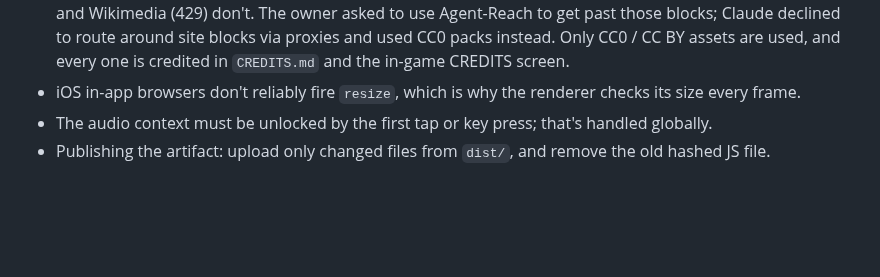
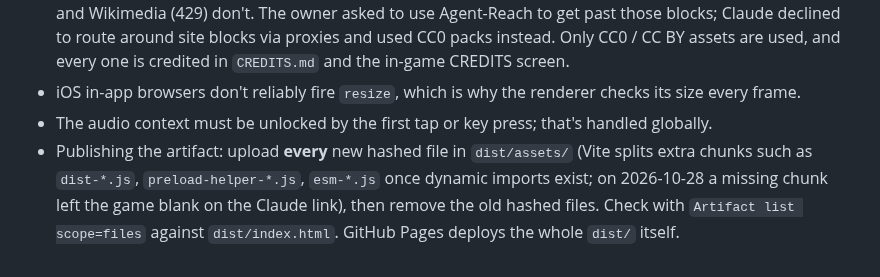
Before and after one commit to marketingmaloney-ai/disc-riot-2084, a Markdown page: PROJECT_MEMORY.md, the part around the change. GitHub-like rendering; blank space fills up the shorter version.

Commit message:
Docs: publish every split chunk to the artifact
Co-Authored-By: Claude Opus 5.5 <noreply@anthropic.com>
Claude-Session: https://claude.ai/code/session_019M5Dpgc2psw9ifHCzpuztd

```diff
--- a/PROJECT_MEMORY.md
+++ b/PROJECT_MEMORY.md
@@ -148,4 +148,4 @@ Companion docs in this repo: `CHECKLIST.md` (task status and resume protocol), `
 - Audio sources: Openverse API needs a User-Agent header and allows only 20 results per page anonymously. Jamendo, kenney.nl and opengameart.org downloads work from the cloud; Freesound (403) and Wikimedia (429) don't. The owner asked to use Agent-Reach to get past those blocks; Claude declined to route around site blocks via proxies and used CC0 packs instead. Only CC0 / CC BY assets are used, and every one is credited in `CREDITS.md` and the in-game CREDITS screen.
 - iOS in-app browsers don't reliably fire `resize`, which is why the renderer checks its size every frame.
 - The audio context must be unlocked by the first tap or key press; that's handled globally.
-- Publishing the artifact: upload only changed files from `dist/`, and remove the old hashed JS file.
+- Publishing the artifact: upload **every** new hashed file in `dist/assets/` (Vite splits extra chunks such as `dist-*.js`, `preload-helper-*.js`, `esm-*.js` once dynamic imports exist; on 2026-10-28 a missing chunk left the game blank on the Claude link), then remove the old hashed files. Check with `Artifact list scope=files` against `dist/index.html`. GitHub Pages deploys the whole `dist/` itself.
```
